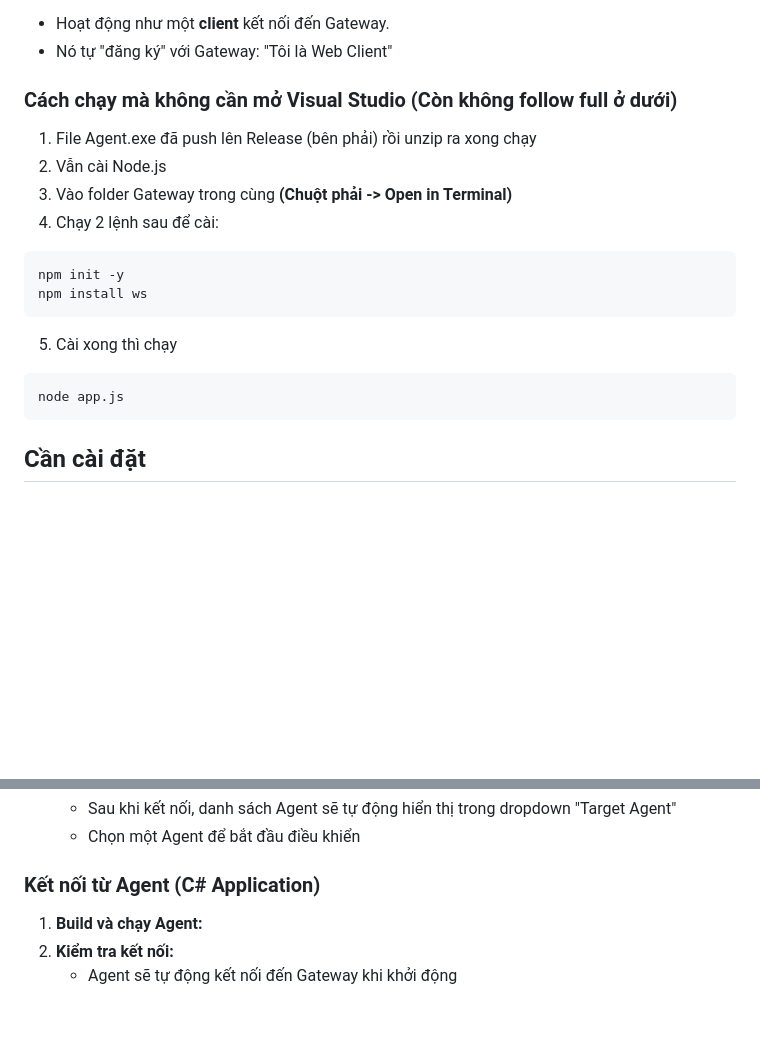
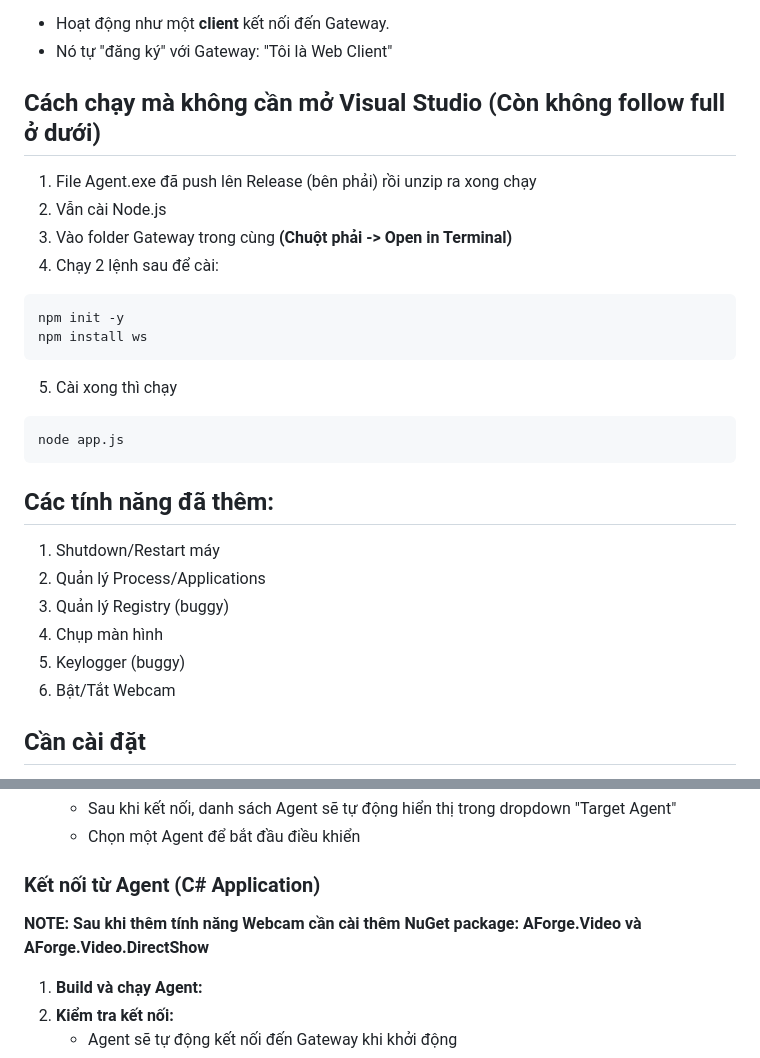
Before and after one commit to TrueLatone/Gateway, a Markdown page: README.md, 2 parts joined by grey strips. Drawn GitHub-style; blank space fills up the shorter version.

````diff
--- a/README.md
+++ b/README.md
@@ -13,7 +13,7 @@ Gateway là một máy chủ WebSocket trung gian cho phép kết nối giữa A
 + Hoạt động như một **client** kết nối đến Gateway.
 + Nó tự "đăng ký" với Gateway: "Tôi là Web Client"
 
-### Cách chạy mà không cần mở Visual Studio (Còn không follow full ở dưới)
+## Cách chạy mà không cần mở Visual Studio (Còn không follow full ở dưới)
 1. File Agent.exe đã push lên Release (bên phải) rồi unzip ra xong chạy
 2. Vẫn cài Node.js
 3. Vào folder Gateway trong cùng **(Chuột phải -> Open in Terminal)**
@@ -26,6 +26,14 @@ npm install ws
 ```bash
 node app.js
 ```
+
+## Các tính năng đã thêm:
+1. Shutdown/Restart máy
+2. Quản lý Process/Applications
+3. Quản lý Registry (buggy)
+4. Chụp màn hình
+5. Keylogger (buggy)
+6. Bật/Tắt Webcam
 
 ## Cần cài đặt
 - Visual Studio 2022 (Không hỗ trợ bản 2026) **(Chỉ cần cài nếu Build file)**
@@ -89,6 +97,7 @@ Gateway đang chạy tại ws://localhost:8080
    - Chọn một Agent để bắt đầu điều khiển
 
 ### Kết nối từ Agent (C# Application)
+**NOTE: Sau khi thêm tính năng Webcam cần cài thêm NuGet package: AForge.Video và AForge.Video.DirectShow**
 1. **Build và chạy Agent:**
 2. **Kiểm tra kết nối:**
    - Agent sẽ tự động kết nối đến Gateway khi khởi động
````
